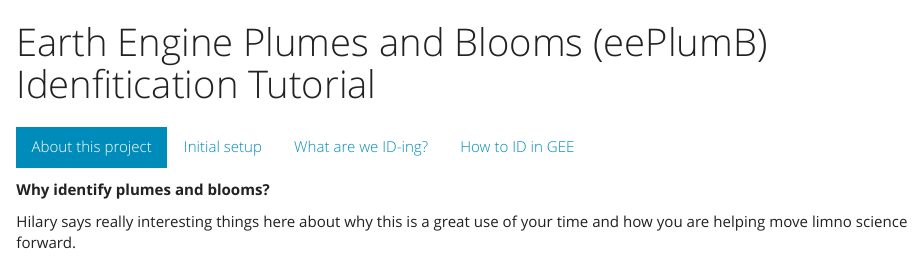
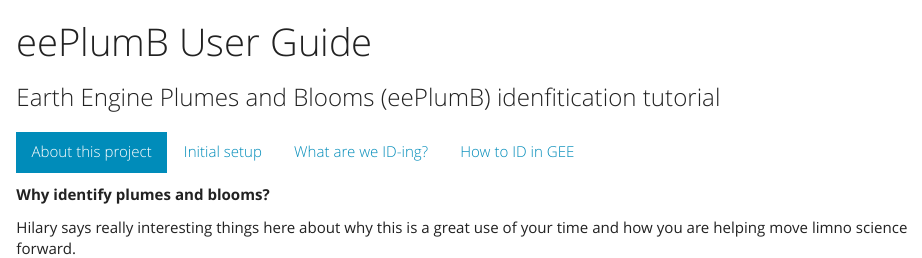
Before and after one commit to rossyndicate/Superior-Plume-Bloom, an R Markdown document (docs/index.Rmd): the page in a window 1100 px wide, from its top. Rendered offline with R 4.5, knitr and Pandoc, with nearby package versions.

Commit message:
update title & subtitle

```diff
--- a/docs/index.Rmd
+++ b/docs/index.Rmd
@@ -1,5 +1,6 @@
 ---
-title: "Earth Engine Plumes and Blooms (eePlumB) Idenfitication Tutorial"
+title: "eePlumB User Guide"
+subtitle: "Earth Engine Plumes and Blooms (eePlumB) idenfitication tutorial"
 output:
   html_document:
     theme: yeti
```
Also changed, not shown: 1 other file.
